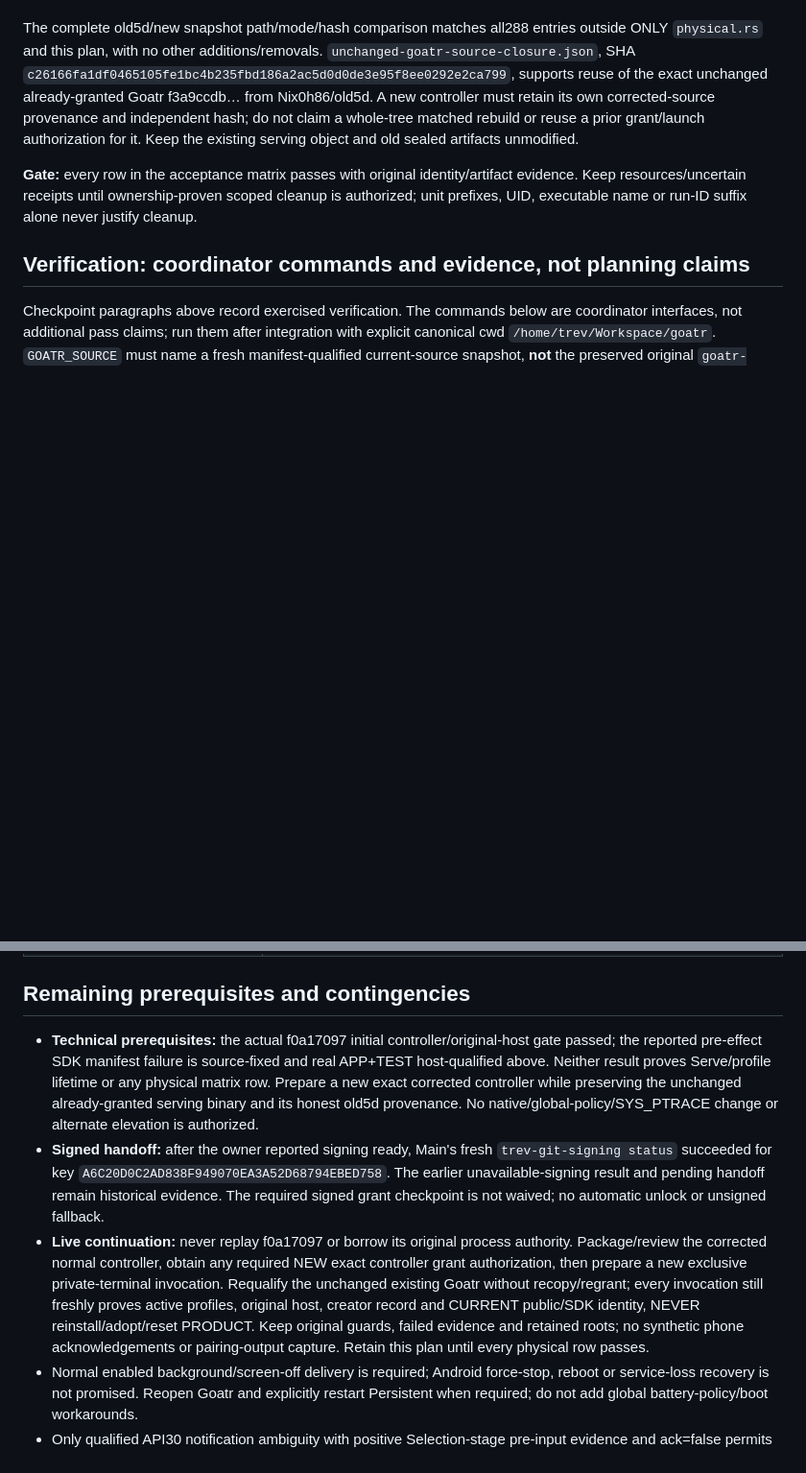
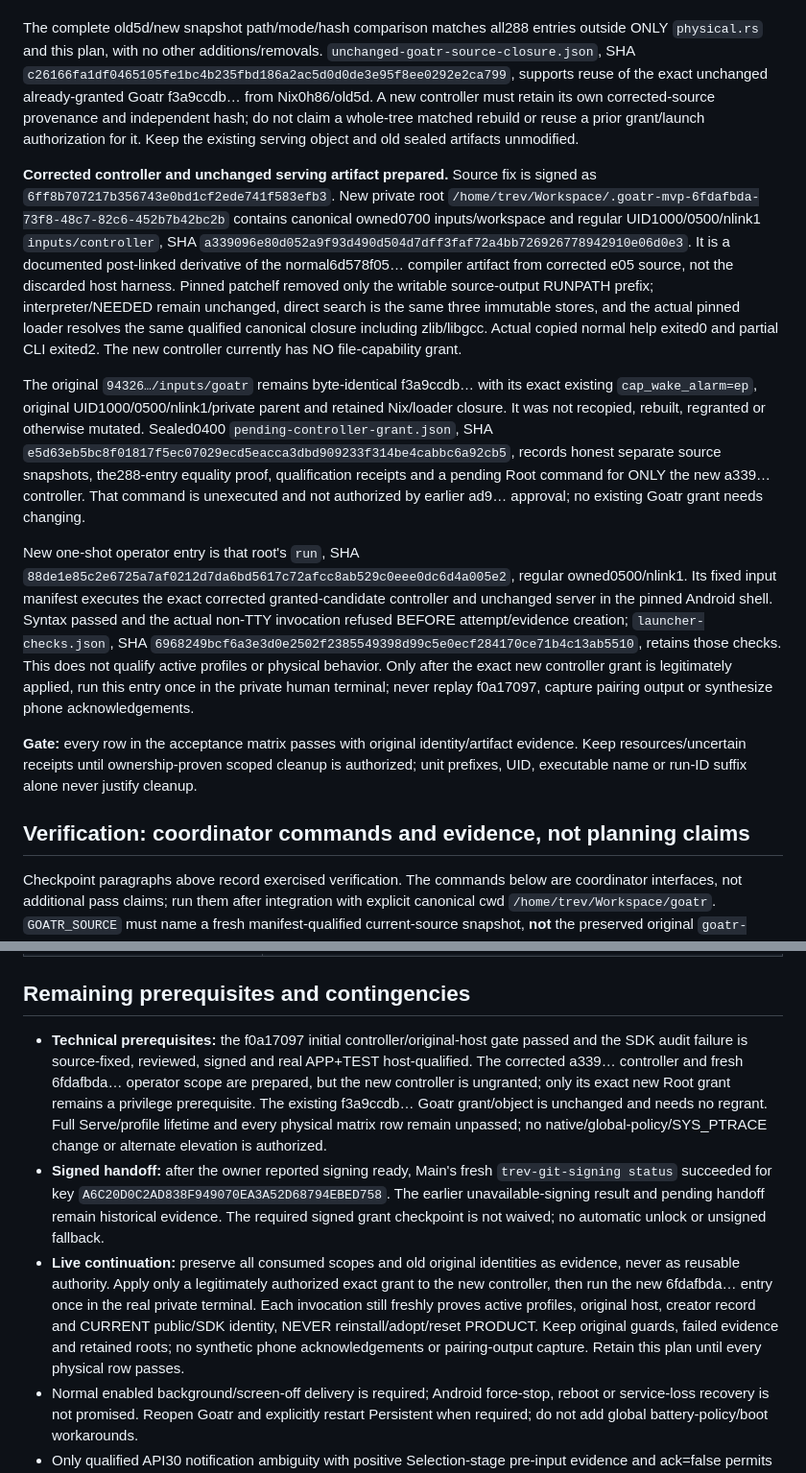
Before and after one commit to trevarj/goatr, a Markdown page: MOBILE_HERDR_MVP_PLAN.md, 2 parts joined by grey strips. Shown at 96% size. GitHub-like rendering; blank space fills up the shorter version.

Commit message:
docs(smoke): prepare corrected controller-only runtime cutover
- pin the corrected controller and its immutable loader closure
- reuse the unchanged already-granted serving binary with separate provenance
- record fresh one-shot operator checks and the pending controller-only grant

```diff
--- a/MOBILE_HERDR_MVP_PLAN.md
+++ b/MOBILE_HERDR_MVP_PLAN.md
@@ -305,6 +305,12 @@ The shared Cargo target initially reused the throwaway host-entry binary despite
 
 The complete old5d/new snapshot path/mode/hash comparison matches all288 entries outside ONLY `physical.rs` and this plan, with no other additions/removals. `unchanged-goatr-source-closure.json`, SHA `c26166fa1df0465105fe1bc4b235fbd186a2ac5d0d0de3e95f8ee0292e2ca799`, supports reuse of the exact unchanged already-granted Goatr f3a9ccdb… from Nix0h86/old5d. A new controller must retain its own corrected-source provenance and independent hash; do not claim a whole-tree matched rebuild or reuse a prior grant/launch authorization for it. Keep the existing serving object and old sealed artifacts unmodified.
 
+**Corrected controller and unchanged serving artifact prepared.** Source fix is signed as `6ff8b707217b356743e0bd1cf2ede741f583efb3`. New private root `/home/trev/Workspace/.goatr-mvp-6fdafbda-73f8-48c7-82c6-452b7b42bc2b` contains canonical owned0700 inputs/workspace and regular UID1000/0500/nlink1 `inputs/controller`, SHA `a339096e80d052a9f93d490d504d7dff3faf72a4bb726926778942910e06d0e3`. It is a documented post-linked derivative of the normal6d578f05… compiler artifact from corrected e05 source, not the discarded host harness. Pinned patchelf removed only the writable source-output RUNPATH prefix; interpreter/NEEDED remain unchanged, direct search is the same three immutable stores, and the actual pinned loader resolves the same qualified canonical closure including zlib/libgcc. Actual copied normal help exited0 and partial CLI exited2. The new controller currently has NO file-capability grant.
+
+The original `94326…/inputs/goatr` remains byte-identical f3a9ccdb… with its exact existing `cap_wake_alarm=ep`, original UID1000/0500/nlink1/private parent and retained Nix/loader closure. It was not recopied, rebuilt, regranted or otherwise mutated. Sealed0400 `pending-controller-grant.json`, SHA `e5d63eb5bc8f01817f5ec07029ecd5eacca3dbd909233f314be4cabbc6a92cb5`, records honest separate source snapshots, the288-entry equality proof, qualification receipts and a pending Root command for ONLY the new a339… controller. That command is unexecuted and not authorized by earlier ad9… approval; no existing Goatr grant needs changing.
+
+New one-shot operator entry is that root's `run`, SHA `88de1e85c2e6725a7af0212d7da6bd5617c72afcc8ab529c0eee0dc6d4a005e2`, regular owned0500/nlink1. Its fixed input manifest executes the exact corrected granted-candidate controller and unchanged server in the pinned Android shell. Syntax passed and the actual non-TTY invocation refused BEFORE attempt/evidence creation; `launcher-checks.json`, SHA `6968249bcf6a3e3d0e2502f2385549398d99c5e0ecf284170ce71b4c13ab5510`, retains those checks. This does not qualify active profiles or physical behavior. Only after the exact new controller grant is legitimately applied, run this entry once in the private human terminal; never replay f0a17097, capture pairing output or synthesize phone acknowledgements.
+
 **Gate:** every row in the acceptance matrix passes with original identity/artifact evidence. Keep resources/uncertain receipts until ownership-proven scoped cleanup is authorized; unit prefixes, UID, executable name or run-ID suffix alone never justify cleanup.
 
 ## Verification: coordinator commands and evidence, not planning claims
@@ -397,9 +403,9 @@ The new physical mode forbids `--automate-native-inputs`, legacy diagnostic/priv
 | Final current-state/resource comparison | Preserve remaining phone/ntfy/helper/VERIFY and daily desktop/session state plus the exact allowed new private Goatr facts, same original signers/UID/install/source/resource evidence and uncertain receipts. No pre-uninstall Goatr data-retention or unreadable ntfy-private-data claim. Every required physical row passed or MVP explicitly incomplete. |
 
 ## Remaining prerequisites and contingencies
-- **Technical prerequisites:** the actual f0a17097 initial controller/original-host gate passed; the reported pre-effect SDK manifest failure is source-fixed and real APP+TEST host-qualified above. Neither result proves Serve/profile lifetime or any physical matrix row. Prepare a new exact corrected controller while preserving the unchanged already-granted serving binary and its honest old5d provenance. No native/global-policy/SYS_PTRACE change or alternate elevation is authorized.
+- **Technical prerequisites:** the f0a17097 initial controller/original-host gate passed and the SDK audit failure is source-fixed, reviewed, signed and real APP+TEST host-qualified. The corrected a339… controller and fresh 6fdafbda… operator scope are prepared, but the new controller is ungranted; only its exact new Root grant remains a privilege prerequisite. The existing f3a9ccdb… Goatr grant/object is unchanged and needs no regrant. Full Serve/profile lifetime and every physical matrix row remain unpassed; no native/global-policy/SYS_PTRACE change or alternate elevation is authorized.
 - **Signed handoff:** after the owner reported signing ready, Main's fresh `trev-git-signing status` succeeded for key `A6C20D0C2AD838F949070EA3A52D68794EBED758`. The earlier unavailable-signing result and pending handoff remain historical evidence. The required signed grant checkpoint is not waived; no automatic unlock or unsigned fallback.
-- **Live continuation:** never replay f0a17097 or borrow its original process authority. Package/review the corrected normal controller, obtain any required NEW exact controller grant authorization, then prepare a new exclusive private-terminal invocation. Requalify the unchanged existing Goatr without recopy/regrant; every invocation still freshly proves active profiles, original host, creator record and CURRENT public/SDK identity, NEVER reinstall/adopt/reset PRODUCT. Keep original guards, failed evidence and retained roots; no synthetic phone acknowledgements or pairing-output capture. Retain this plan until every physical row passes.
+- **Live continuation:** preserve all consumed scopes and old original identities as evidence, never as reusable authority. Apply only a legitimately authorized exact grant to the new controller, then run the new 6fdafbda… entry once in the real private terminal. Each invocation still freshly proves active profiles, original host, creator record and CURRENT public/SDK identity, NEVER reinstall/adopt/reset PRODUCT. Keep original guards, failed evidence and retained roots; no synthetic phone acknowledgements or pairing-output capture. Retain this plan until every physical row passes.
 - Normal enabled background/screen-off delivery is required; Android force-stop, reboot or service-loss recovery is not promised. Reopen Goatr and explicitly restart Persistent when required; do not add global battery-policy/boot workarounds.
 - Only qualified API30 notification ambiguity with positive Selection-stage pre-input evidence and ack=false permits one human native-row tap plus authenticated post-scene validation. API34, entered/acknowledged/unknown taps never get that fallback. No direct PendingIntent/coordinates/unrelated cleanup; unproved target/scene remains unpassed.
 - Existing shell Begin/Resize may affect shared frontend geometry and resume deferred agents; Release reapplies surviving controllers, not an assumed original size. Stock history is shared viewport only; passive observer has none of those shell-control effects. Pre/post validation does not create atomic native identity/grant fencing.
```
